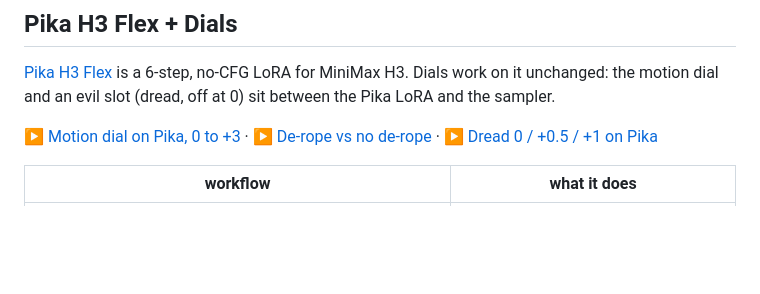
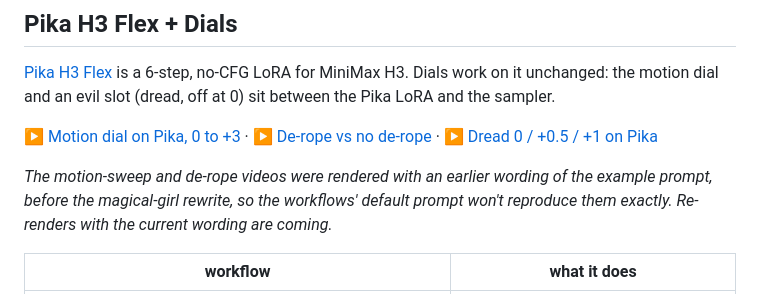
Before and after one commit to matlowai/ComfyUI-Dials, a Markdown page: README.md, the part around the change. Rendered like a GitHub page; blank space fills up the shorter version.

Commit message:
README: note that the Pika sweep and de-rope videos used the earlier prompt wording
Co-Authored-By: Claude Opus 5.5 <noreply@anthropic.com>

```diff
--- a/README.md
+++ b/README.md
@@ -158,6 +158,8 @@ unchanged: the motion dial and an evil slot (dread, off at 0) sit between the Pi
 [▶ Motion dial on Pika, 0 to +3](assets/pika_dial_sweep.mp4) · [▶ De-rope vs no de-rope](assets/pika_derope_compare.mp4) ·
 [▶ Dread 0 / +0.5 / +1 on Pika](assets/pika_dread_compare.mp4)
 
+*The motion-sweep and de-rope videos were rendered with an earlier wording of the example prompt, before the magical-girl rewrite, so the workflows' default prompt won't reproduce them exactly. Re-renders with the current wording are coming.*
+
 | workflow | what it does |
 |---|---|
 | `dials_pika_h3_flex.json` | Pika 6-step + motion dial. 1280x704 (about 0.9 MP), 141 frames. |
```
